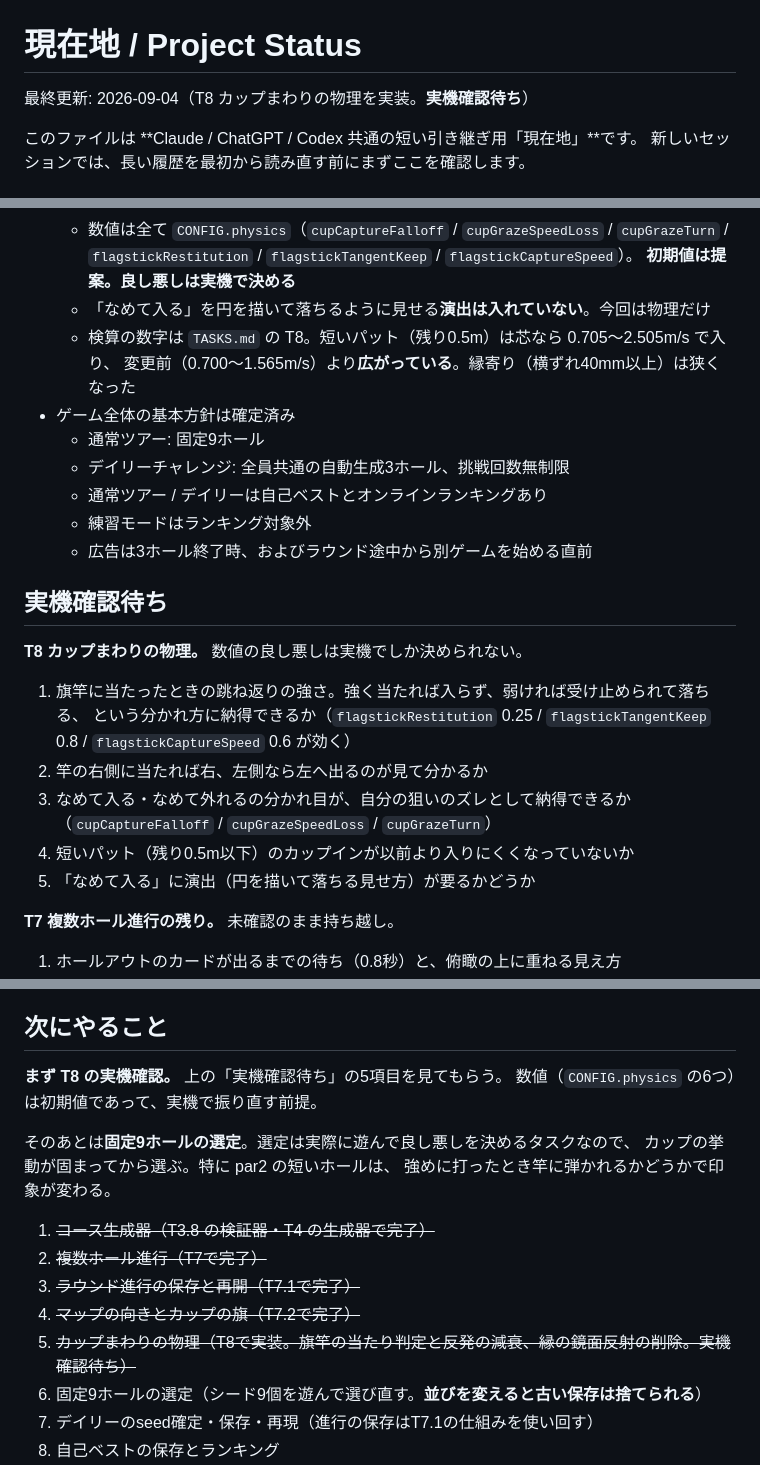
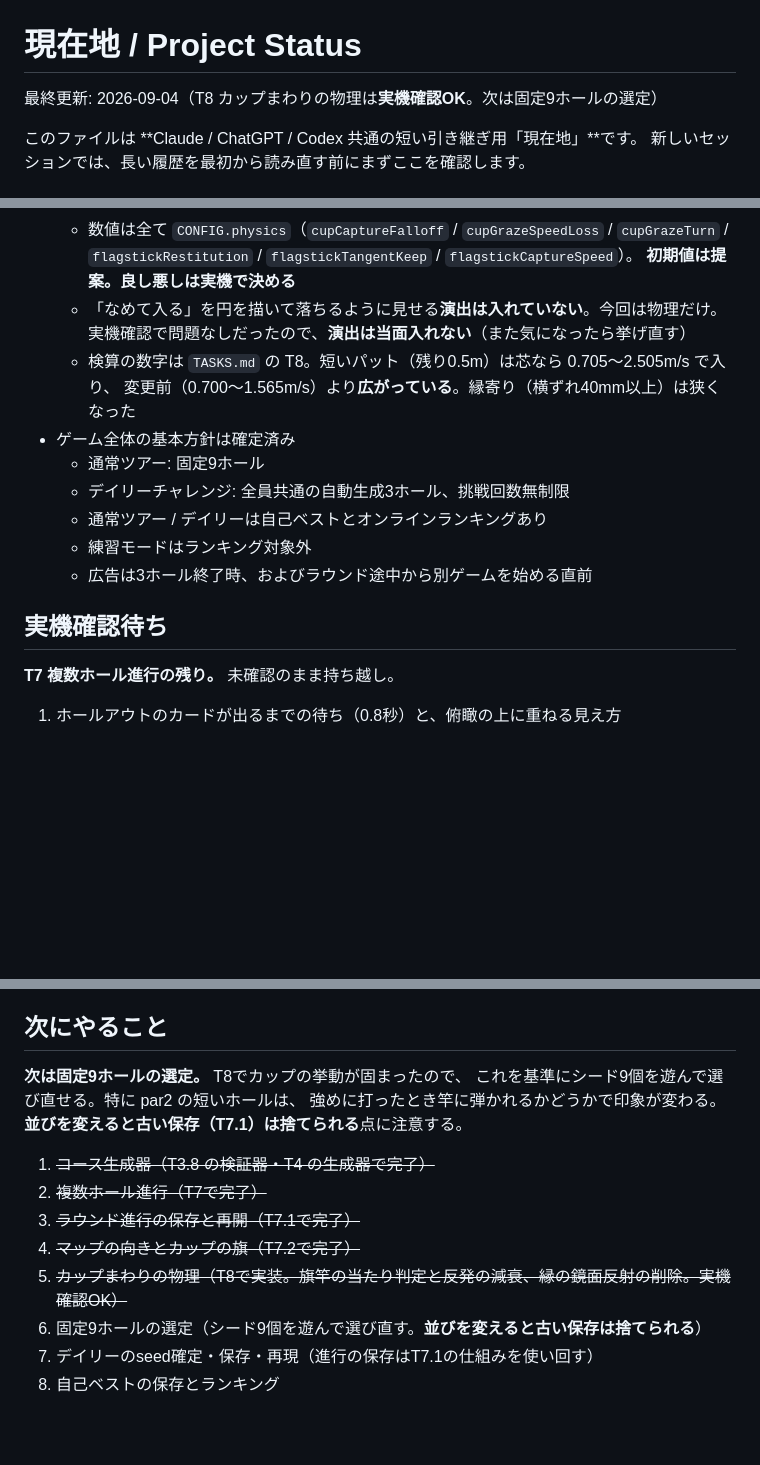
Before and after one commit to hanagemaru/putt, a Markdown page: PROJECT_STATUS.md, 3 parts joined by grey strips. Rendered like a GitHub page; blank space fills up the shorter version.

Commit message:
docs: T8の実機確認完了を現在地へ反映 (#45)
記録だけの変更。コードは触っていない。

- T8 カップまわりの物理は実機確認OK。実機確認待ちから外した。
  初期値のまま問題なしだったので CONFIG.physics の6つは振り直していない
- 「なめて入る」の演出は当面入れない
- 次にやることを固定9ホールの選定にした

```diff
--- a/PROJECT_STATUS.md
+++ b/PROJECT_STATUS.md
@@ -1,6 +1,6 @@
 # 現在地 / Project Status
 
-最終更新: 2026-09-04（T8 カップまわりの物理を実装。**実機確認待ち**）
+最終更新: 2026-09-04（T8 カップまわりの物理は**実機確認OK**。次は固定9ホールの選定）
 
 このファイルは **Claude / ChatGPT / Codex 共通の短い引き継ぎ用「現在地」**です。
 新しいセッションでは、長い履歴を最初から読み直す前にまずここを確認します。
@@ -141,7 +141,8 @@
   - 数値は全て `CONFIG.physics`（`cupCaptureFalloff` / `cupGrazeSpeedLoss` / `cupGrazeTurn` /
     `flagstickRestitution` / `flagstickTangentKeep` / `flagstickCaptureSpeed`）。
     **初期値は提案。良し悪しは実機で決める**
-  - 「なめて入る」を円を描いて落ちるように見せる**演出は入れていない**。今回は物理だけ
+  - 「なめて入る」を円を描いて落ちるように見せる**演出は入れていない**。今回は物理だけ。
+    実機確認で問題なしだったので、**演出は当面入れない**（また気になったら挙げ直す）
   - 検算の数字は `TASKS.md` の T8。短いパット（残り0.5m）は芯なら 0.705〜2.505m/s で入り、
     変更前（0.700〜1.565m/s）より**広がっている**。縁寄り（横ずれ40mm以上）は狭くなった
 - ゲーム全体の基本方針は確定済み
@@ -152,17 +153,6 @@
   - 広告は3ホール終了時、およびラウンド途中から別ゲームを始める直前
 
 ## 実機確認待ち
-
-**T8 カップまわりの物理。** 数値の良し悪しは実機でしか決められない。
-
-1. 旗竿に当たったときの跳ね返りの強さ。強く当たれば入らず、弱ければ受け止められて落ちる、
-   という分かれ方に納得できるか（`flagstickRestitution` 0.25 / `flagstickTangentKeep` 0.8 /
-   `flagstickCaptureSpeed` 0.6 が効く）
-2. 竿の右側に当たれば右、左側なら左へ出るのが見て分かるか
-3. なめて入る・なめて外れるの分かれ目が、自分の狙いのズレとして納得できるか
-   （`cupCaptureFalloff` / `cupGrazeSpeedLoss` / `cupGrazeTurn`）
-4. 短いパット（残り0.5m以下）のカップインが以前より入りにくくなっていないか
-5. 「なめて入る」に演出（円を描いて落ちる見せ方）が要るかどうか
 
 **T7 複数ホール進行の残り。** 未確認のまま持ち越し。
 
@@ -189,18 +179,16 @@
 
 ## 次にやること
 
-**まず T8 の実機確認。** 上の「実機確認待ち」の5項目を見てもらう。
-数値（`CONFIG.physics` の6つ）は初期値であって、実機で振り直す前提。
-
-そのあとは**固定9ホールの選定**。選定は実際に遊んで良し悪しを決めるタスクなので、
-カップの挙動が固まってから選ぶ。特に par2 の短いホールは、
+**次は固定9ホールの選定。** T8でカップの挙動が固まったので、
+これを基準にシード9個を遊んで選び直せる。特に par2 の短いホールは、
 強めに打ったとき竿に弾かれるかどうかで印象が変わる。
+**並びを変えると古い保存（T7.1）は捨てられる**点に注意する。
 
 1. ~~コース生成器（T3.8 の検証器・T4 の生成器で完了）~~
 2. ~~複数ホール進行（T7で完了）~~
 3. ~~ラウンド進行の保存と再開（T7.1で完了）~~
 4. ~~マップの向きとカップの旗（T7.2で完了）~~
-5. ~~カップまわりの物理（T8で実装。旗竿の当たり判定と反発の減衰、縁の鏡面反射の削除。実機確認待ち）~~
+5. ~~カップまわりの物理（T8で実装。旗竿の当たり判定と反発の減衰、縁の鏡面反射の削除。実機確認OK）~~
 6. 固定9ホールの選定（シード9個を遊んで選び直す。**並びを変えると古い保存は捨てられる**）
 7. デイリーのseed確定・保存・再現（進行の保存はT7.1の仕組みを使い回す）
 8. 自己ベストの保存とランキング
```
Also changed, not shown: other parts of PROJECT_STATUS.md (+1 -1 lines), TASKS.md (+3 -2 lines).
